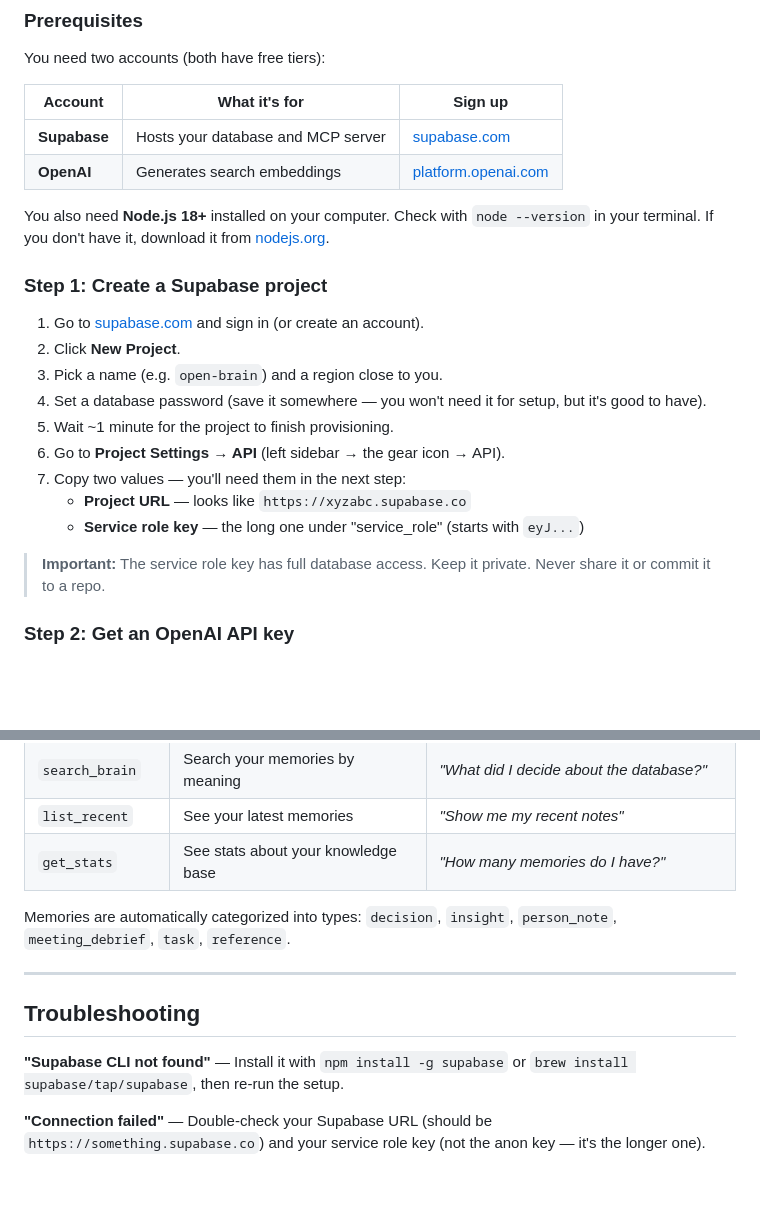
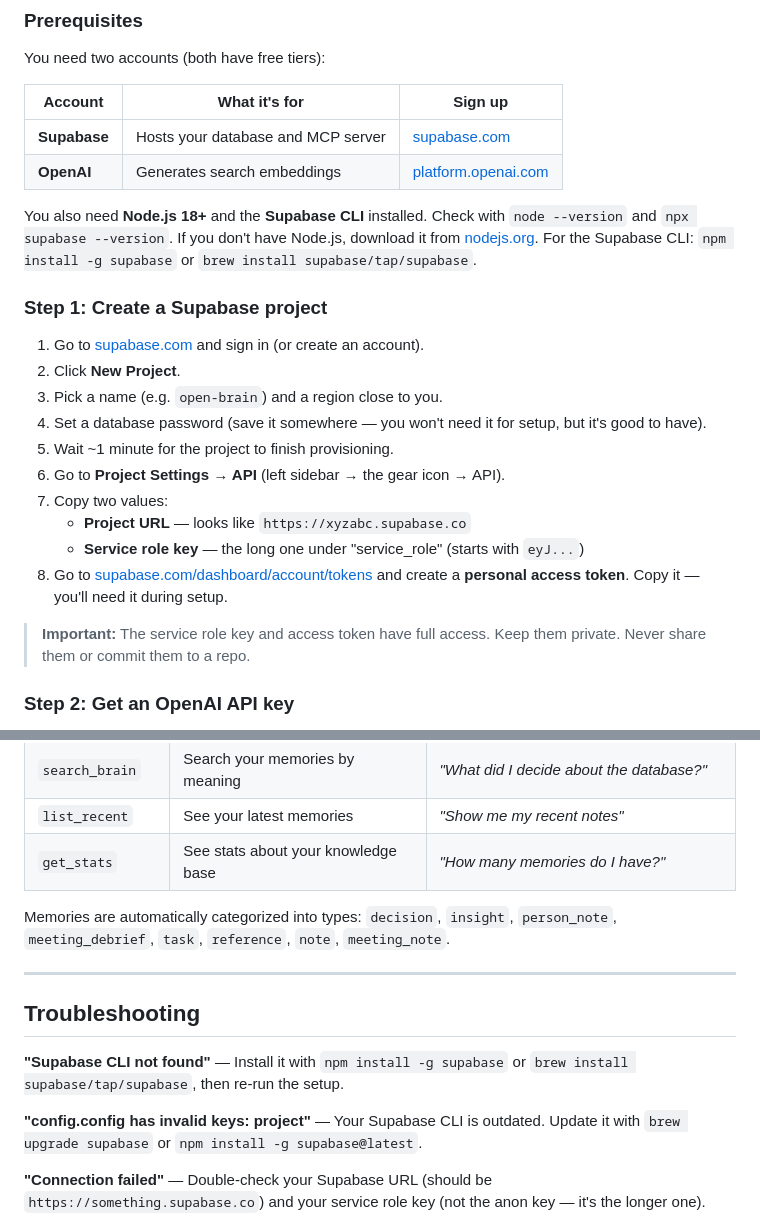
Before and after one commit to eovidiu/open-brain, a Markdown page: README.md, 2 parts joined by grey strips. GitHub-like rendering; blank space fills up the shorter version.

```diff
--- a/README.md
+++ b/README.md
@@ -40,7 +40,7 @@ You need two accounts (both have free tiers):
 | **Supabase** | Hosts your database and MCP server | [supabase.com](https://supabase.com) |
 | **OpenAI** | Generates search embeddings | [platform.openai.com](https://platform.openai.com) |
 
-You also need **Node.js 18+** installed on your computer. Check with `node --version` in your terminal. If you don't have it, download it from [nodejs.org](https://nodejs.org).
+You also need **Node.js 18+** and the **Supabase CLI** installed. Check with `node --version` and `npx supabase --version`. If you don't have Node.js, download it from [nodejs.org](https://nodejs.org). For the Supabase CLI: `npm install -g supabase` or `brew install supabase/tap/supabase`.
 
 ### Step 1: Create a Supabase project
 
@@ -50,11 +50,12 @@ You also need **Node.js 18+** installed on your computer. Check with `node --ver
 4. Set a database password (save it somewhere — you won't need it for setup, but it's good to have).
 5. Wait ~1 minute for the project to finish provisioning.
 6. Go to **Project Settings → API** (left sidebar → the gear icon → API).
-7. Copy two values — you'll need them in the next step:
+7. Copy two values:
    - **Project URL** — looks like `https://xyzabc.supabase.co`
    - **Service role key** — the long one under "service_role" (starts with `eyJ...`)
+8. Go to [supabase.com/dashboard/account/tokens](https://supabase.com/dashboard/account/tokens) and create a **personal access token**. Copy it — you'll need it during setup.
 
-> **Important:** The service role key has full database access. Keep it private. Never share it or commit it to a repo.
+> **Important:** The service role key and access token have full access. Keep them private. Never share them or commit them to a repo.
 
 ### Step 2: Get an OpenAI API key
 
@@ -123,13 +148,15 @@ Once connected, your AI assistant gets four tools:
 | `list_recent` | See your latest memories | *"Show me my recent notes"* |
 | `get_stats` | See stats about your knowledge base | *"How many memories do I have?"* |
 
-Memories are automatically categorized into types: `decision`, `insight`, `person_note`, `meeting_debrief`, `task`, `reference`.
+Memories are automatically categorized into types: `decision`, `insight`, `person_note`, `meeting_debrief`, `task`, `reference`, `note`, `meeting_note`.
 
 ---
 
 ## Troubleshooting
 
 **"Supabase CLI not found"** — Install it with `npm install -g supabase` or `brew install supabase/tap/supabase`, then re-run the setup.
+
+**"config.config has invalid keys: project"** — Your Supabase CLI is outdated. Update it with `brew upgrade supabase` or `npm install -g supabase@latest`.
 
 **"Connection failed"** — Double-check your Supabase URL (should be `https://something.supabase.co`) and your service role key (not the anon key — it's the longer one).
 
```
Also changed, not shown: other parts of README.md (+43 -19 lines).
